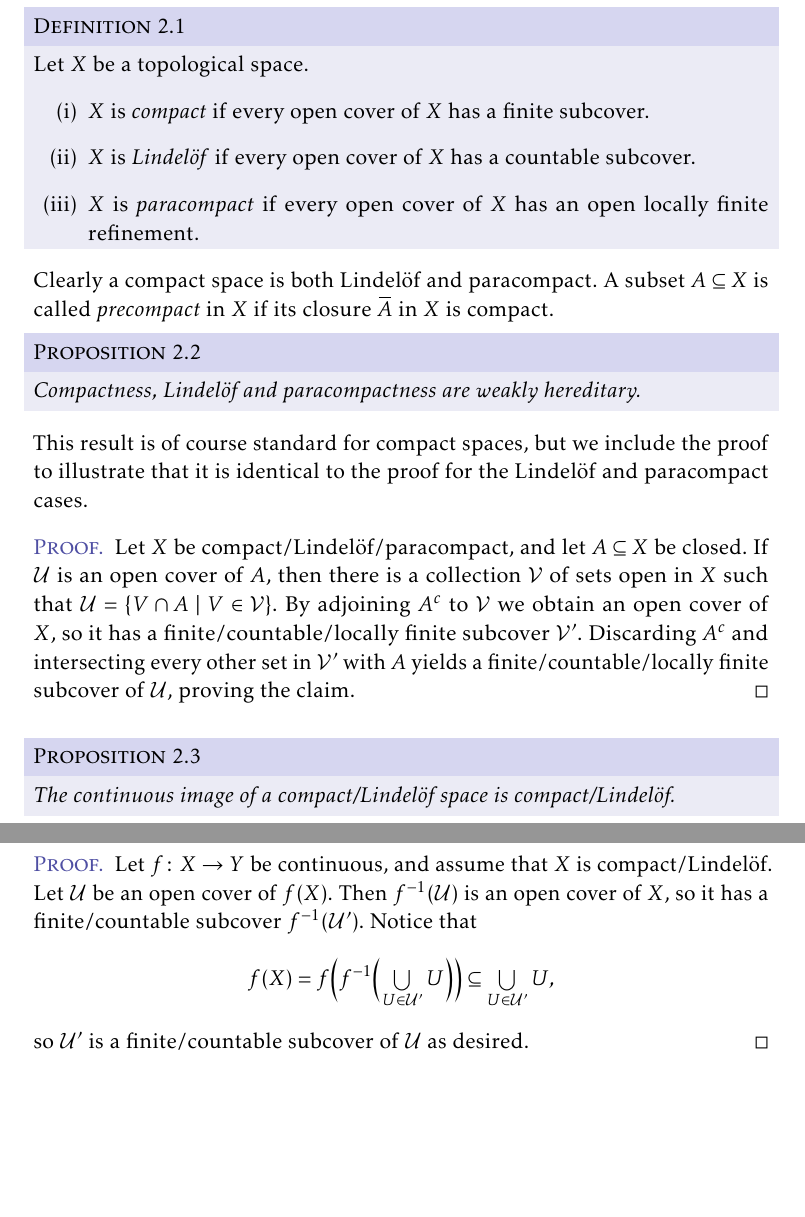
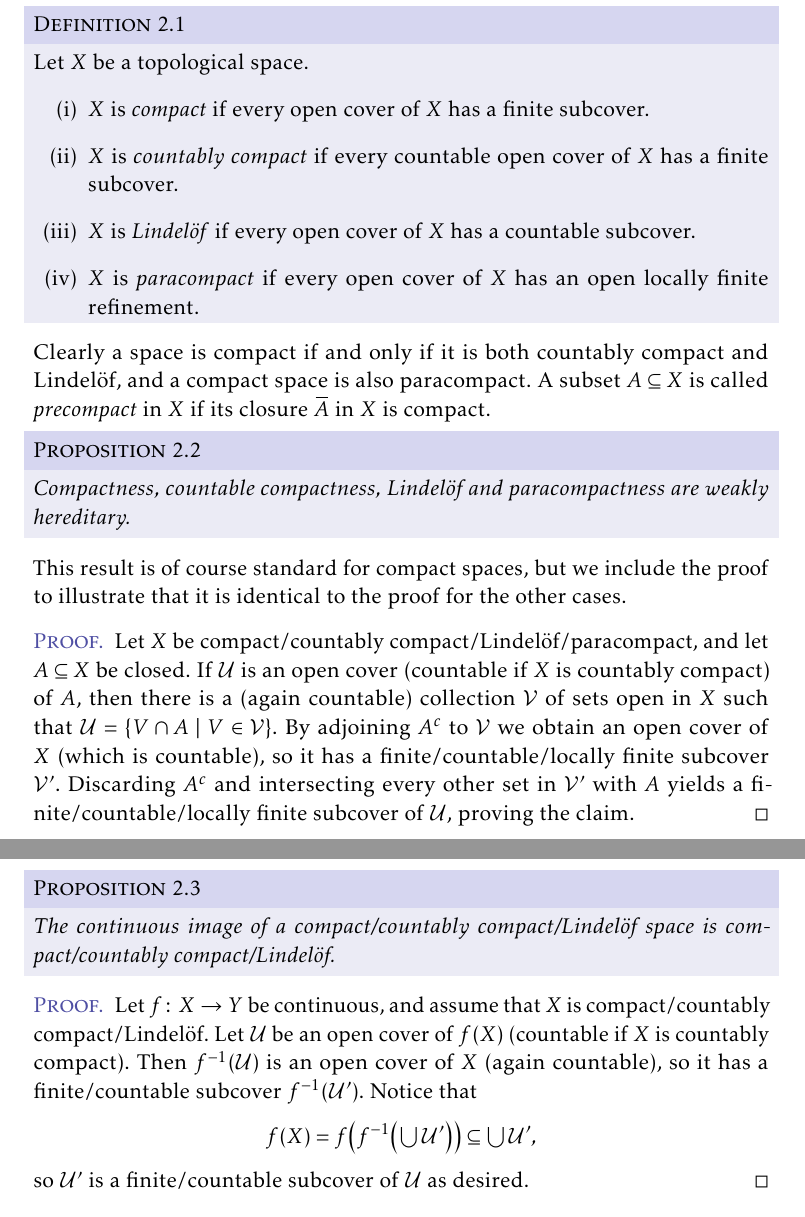
Before and after one commit to dnhansen/topology-separation-axioms, a LaTeX book (sep_axioms.tex): two parts of pages 3 and 4 of 24, joined at a grey line, cut so that both start at the same text, the shorter picture padded with empty space. The pictures show the PDF file sep_axioms.pdf that the author committed with the source.

Commit message:
Countable compactness.

```diff
--- a/sep_axioms.tex
+++ b/sep_axioms.tex
@@ -157,38 +157,40 @@ A collection $\calA$ of subsets of $X$ is called \emph{locally finite} if every
     \begin{enumdef}
         \item $X$ is \emph{compact} if every open cover of $X$ has a finite subcover.
 
+        \item $X$ is \emph{countably compact} if every countable open cover of $X$ has a finite subcover.
+
         \item $X$ is \emph{Lindelöf} if every open cover of $X$ has a countable subcover.
 
         \item $X$ is \emph{paracompact} if every open cover of $X$ has an open locally finite refinement.
     \end{enumdef}
 \end{definition}
 %
-Clearly a compact space is both Lindelöf and paracompact. A subset $A \subseteq X$ is called \emph{precompact} in $X$ if its closure $\closure{A}$ in $X$ is compact.
+Clearly a space is compact if and only if it is both countably compact and Lindelöf, and a compact space is also paracompact. A subset $A \subseteq X$ is called \emph{precompact} in $X$ if its closure $\closure{A}$ in $X$ is compact.
 
 
 \begin{proposition}
     \label{thm:compact-Lindelof-closed-subset}
-    Compactness, Lindelöf and paracompactness are weakly hereditary.
+    Compactness, countable compactness, Lindelöf and paracompactness are weakly hereditary.
 \end{proposition}
 %
-This result is of course standard for compact spaces, but we include the proof to illustrate that it is identical to the proof for the Lindelöf and paracompact cases.
+This result is of course standard for compact spaces, but we include the proof to illustrate that it is identical to the proof for the other cases.
 
 \begin{proof}
-    Let $X$ be compact/Lindelöf/paracompact, and let $A \subseteq X$ be closed. If $\calU$ is an open cover of $A$, then there is a collection $\calV$ of sets open in $X$ such that $\calU = \set{V \intersect A}{V \in \calV}$. By adjoining $A^c$ to $\calV$ we obtain an open cover of $X$, so it has a finite/countable/locally finite subcover $\calV'$. Discarding $A^c$ and intersecting every other set in $\calV'$ with $A$ yields a finite/countable/locally finite subcover of $\calU$, proving the claim.
+    Let $X$ be compact/countably compact/Lindelöf/paracompact, and let $A \subseteq X$ be closed. If $\calU$ is an open cover (countable if $X$ is countably compact) of $A$, then there is a (again countable) collection $\calV$ of sets open in $X$ such that $\calU = \set{V \intersect A}{V \in \calV}$. By adjoining $A^c$ to $\calV$ we obtain an open cover of $X$ (which is countable), so it has a finite/countable/locally finite subcover $\calV'$. Discarding $A^c$ and intersecting every other set in $\calV'$ with $A$ yields a finite/countable/locally finite subcover of $\calU$, proving the claim.
 \end{proof}
 
 
 \begin{proposition}
-    The continuous image of a compact/Lindelöf space is compact/Lindelöf.
+    The continuous image of a compact/countably compact/Lindelöf space is compact/countably compact/Lindelöf.
 \end{proposition}
 
 \begin{proof}
-    Let $f \colon X \to Y$ be continuous, and assume that $X$ is compact/Lindelöf. Let $\calU$ be an open cover of $f(X)$. Then $f\preim(\calU)$ is an open cover of $X$, so it has a finite/countable subcover $f\preim(\calU')$. Notice that
+    Let $f \colon X \to Y$ be continuous, and assume that $X$ is compact/countably compact/Lindelöf. Let $\calU$ be an open cover of $f(X)$ (countable if $X$ is countably compact). Then $f\preim(\calU)$ is an open cover of $X$ (again countable), so it has a finite/countable subcover $f\preim(\calU')$. Notice that
     %
     \begin{equation*}
         f(X)
-            = f \Bigl( f\preim \Bigl( \bigunion_{U \in \calU'} U \Bigr) \Bigr)
-            \subseteq \bigunion_{U \in \calU'} U,
+            = f \bigl( f\preim \bigl( \bigunion \calU' \bigr) \bigr)
+            \subseteq \bigunion \calU',
     \end{equation*}
     %
     so $\calU'$ is a finite/countable subcover of $\calU$ as desired.
```
Also changed, not shown: sep_axioms.pdf.
